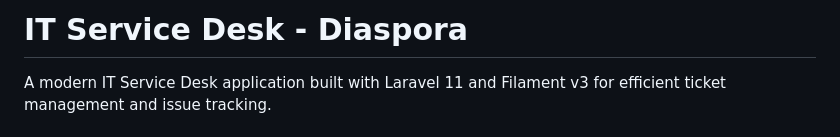
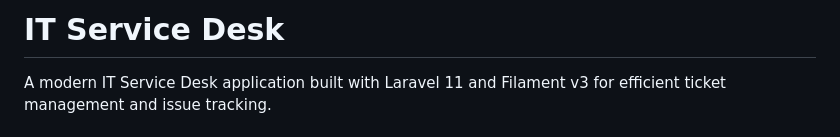
Before and after one commit to aramdaniii/e-helpdesk, a Markdown page: README.md, the part around the change. GitHub-like rendering.

```diff
--- a/README.md
+++ b/README.md
@@ -1,4 +1,4 @@
-# IT Service Desk - Diaspora
+# IT Service Desk
 
 A modern IT Service Desk application built with Laravel 11 and Filament v3 for efficient ticket management and issue tracking.
 
```
